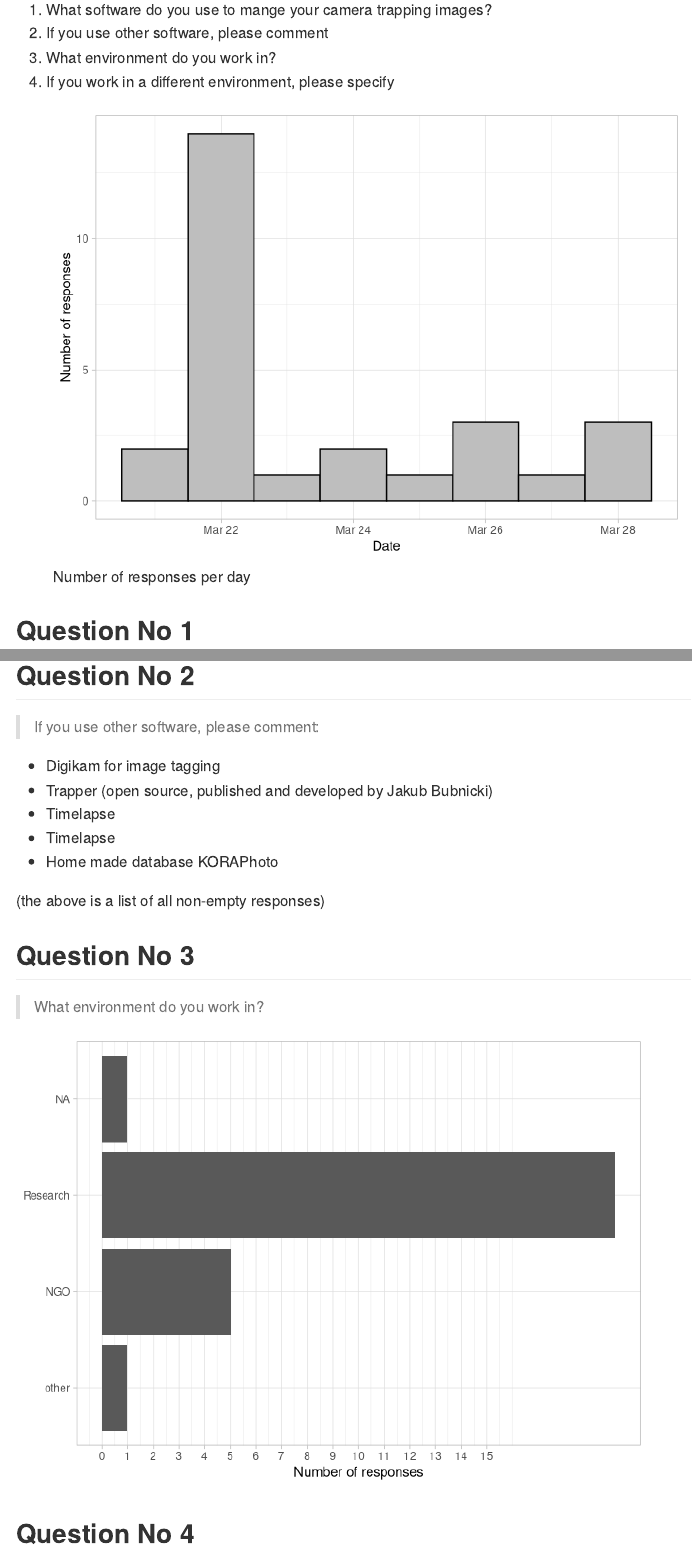
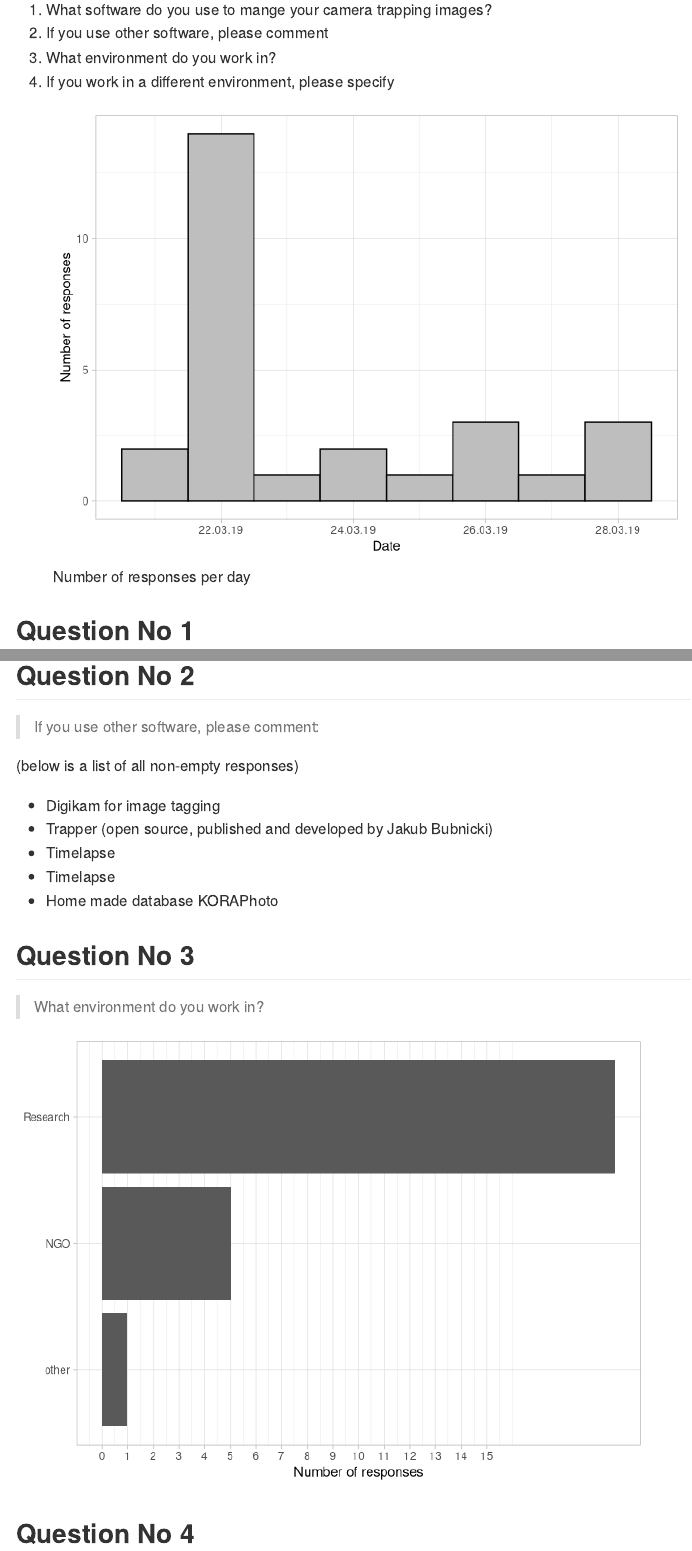
Before and after one commit to ratnanil/CameraTrappingSoftwareSurvey, an R Markdown document (Readme.Rmd): the page in a window 1100 px wide, from 220 px down, and a second part further down, joined at a grey line. Rendered offline with R 4.5, knitr and Pandoc, with nearby package versions; some code elsewhere in the file could not run offline.

Commit message:
some layout stuff

````diff
--- a/Readme.Rmd
+++ b/Readme.Rmd
@@ -53,6 +53,7 @@ Here are the Results from [the survey](https://forms.gle/uafXkWzh8FinCsv86) *Sof
 responses %>%
   ggplot(aes(Timestamp)) +
   geom_histogram(binwidth = 3600*24, fill = "grey",colour = "black") +
+  scale_x_datetime(date_labels = "%d.%m.%y") +
   labs(y = "Number of responses",x = "Date")
 
 
@@ -92,6 +93,9 @@ responses_tidy %>%
 
 > If you use other software, please comment:
 
+(below is a list of all non-empty responses)
+
+
 ```{r,results='asis'}
 responses_tidy %>%
   filter(!is.na(answer)) %>%
@@ -102,7 +106,6 @@ responses_tidy %>%
 
 ```
 
-(the above is a list of all non-empty responses)
 
 ## Question No 3
 
@@ -113,6 +116,7 @@ responses_tidy %>%
 responses_tidy %>%
   filter(type == "factor") %>%
   filter(category == "Environment") %>%
+  filter(!is.na(answer)) %>%
   separate_rows(answer, sep = ", ") %>%
   group_by(question,answer) %>%
   count() %>%
````
Also changed, not shown: Readme_files/figure-gfm/unnamed-chunk-3-1.png, Readme_files/figure-gfm/unnamed-chunk-6-1.png.
